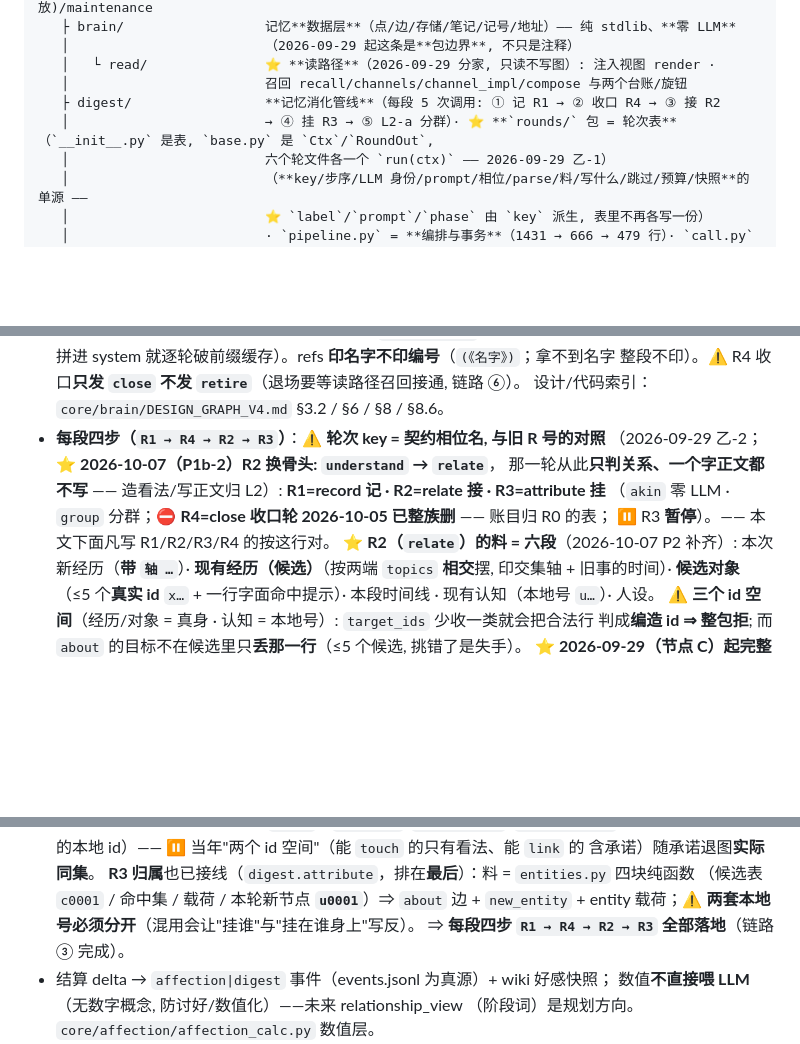
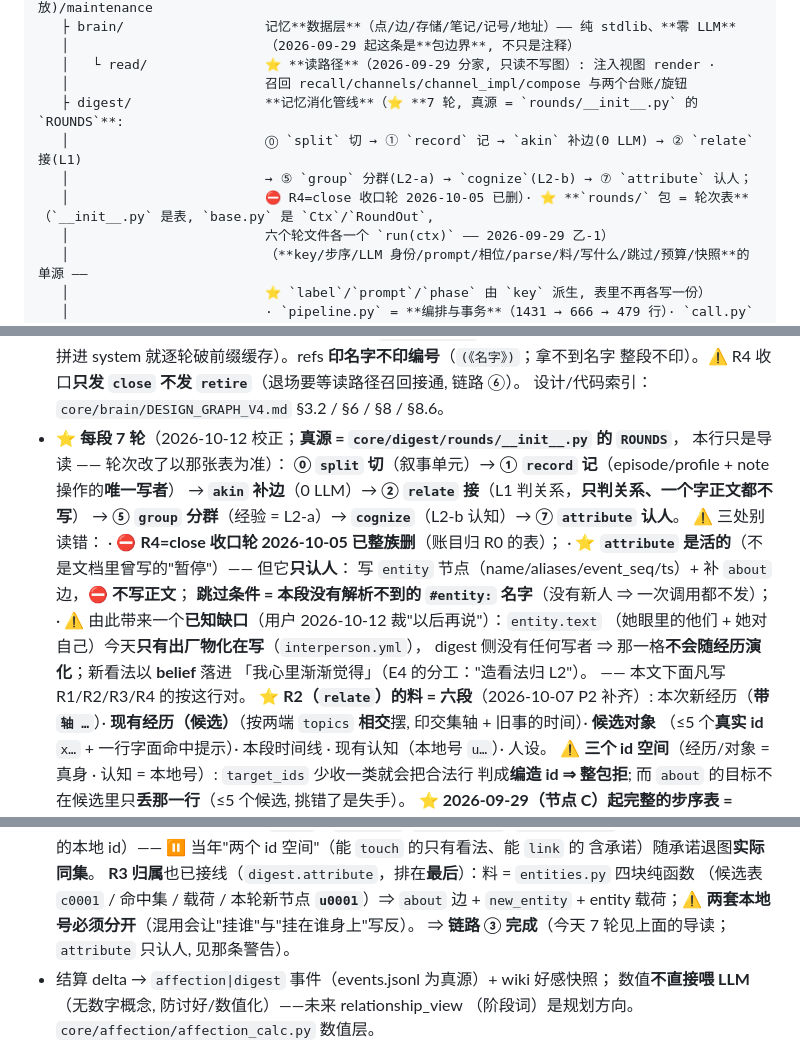
Before and after one commit to fossfutfc-afk/Live2Be, a Markdown page: CLAUDE.md, 3 parts joined by grey strips. GitHub-like rendering; blank space fills up the shorter version.

Commit message:
docs(claude): §7/§2 校正 digest 轮次 —— 实际 7 轮（R4 已删, attribute 是活的且只认人）+ entity.text 已知缺口

```diff
--- a/CLAUDE.md
+++ b/CLAUDE.md
@@ -90,8 +90,10 @@ core/          引擎层（无 web 依赖, CLI/实验同源复用）
    │                         （2026-09-29 起这条是**包边界**, 不只是注释）
    │   └ read/               ⭐ **读路径**（2026-09-29 分家, 只读不写图）: 注入视图 render ·
    │                         召回 recall/channels/channel_impl/compose 与两个台账/旋钮
-   ├ digest/                 **记忆消化管线**（每段 5 次调用: ① 记 R1 → ② 收口 R4 → ③ 接 R2
-   │                         → ④ 挂 R3 → ⑤ L2-a 分群）· ⭐ **`rounds/` 包 = 轮次表**（`__init__.py` 是表, `base.py` 是 `Ctx`/`RoundOut`,
+   ├ digest/                 **记忆消化管线**（⭐ **7 轮, 真源 = `rounds/__init__.py` 的 `ROUNDS`**:
+   │                         ⓪ `split` 切 → ① `record` 记 → `akin` 补边(0 LLM) → ② `relate` 接(L1)
+   │                         → ⑤ `group` 分群(L2-a) → `cognize`(L2-b) → ⑦ `attribute` 认人；
+   │                         ⛔ R4=close 收口轮 2026-10-05 已删）· ⭐ **`rounds/` 包 = 轮次表**（`__init__.py` 是表, `base.py` 是 `Ctx`/`RoundOut`,
    │                         六个轮文件各一个 `run(ctx)` —— 2026-09-29 乙-1）
    │                         （**key/步序/LLM 身份/prompt/相位/parse/料/写什么/跳过/预算/快照**的单源 ——
    │                         ⭐ `label`/`prompt`/`phase` 由 `key` 派生, 表里不再各写一份）
@@ -439,12 +441,21 @@ CLI/测试同步路径在引擎内串行。
   这一句, 拼进 system 就逐轮破前缀缓存）。refs **印名字不印编号**（`(《名字》)`；拿不到名字
   整段不印）。⚠️ R4 收口**只发 `close` 不发 `retire`**（退场要等读路径召回接通, 链路 ⑥）。
   设计/代码索引：`core/brain/DESIGN_GRAPH_V4.md` §3.2 / §6 / §8 / §8.6。
-- **每段四步（`R1 → R4 → R2 → R3`）**：⚠️ **轮次 key = 契约相位名, 与旧 R 号的对照**
-  （2026-09-29 乙-2；⭐ **2026-10-07（P1b-2）R2 换骨头: `understand` → `relate`**，
-  那一轮从此**只判关系、一个字正文都不写** —— 造看法/写正文归 L2）:
-  **R1=record 记 · R2=relate 接 · R3=attribute 挂**
-  （`akin` 零 LLM · `group` 分群；⛔ **R4=close 收口轮 2026-10-05 已整族删** —— 账目归 R0 的表；
-  ⏸ R3 **暂停**）。—— 本文下面凡写 R1/R2/R3/R4 的按这行对。
+- ⭐ **每段 7 轮**（2026-10-12 校正；**真源 = `core/digest/rounds/__init__.py` 的 `ROUNDS`**，
+  本行只是导读 —— 轮次改了以那张表为准）：
+  **⓪ `split` 切**（叙事单元）→ **① `record` 记**（episode/profile + note 操作的**唯一写者**）
+  → **`akin` 补边**（0 LLM）→ **② `relate` 接**（L1 判关系，**只判关系、一个字正文都不写**）
+  → **⑤ `group` 分群**（经验 = L2-a）→ **`cognize`**（L2-b 认知）→ **⑦ `attribute` 认人**。
+  ⚠️ 三处别读错：
+  · ⛔ **R4=close 收口轮 2026-10-05 已整族删**（账目归 R0 的表）；
+  · ⭐ **`attribute` 是活的**（不是文档里曾写的"暂停"）—— 但它**只认人**：
+    写 `entity` 节点（name/aliases/event_seq/ts）+ 补 `about` 边，⛔ **不写正文**；
+    **跳过条件 = 本段没有解析不到的 `#entity:` 名字**（没有新人 ⇒ 一次调用都不发）；
+  · ⚠️ 由此带来一个**已知缺口**（用户 2026-10-12 裁"以后再说"）：`entity.text`
+    （她眼里的他们 + 她对自己）今天**只有出厂物化在写**（`interperson.yml`），
+    digest 侧没有任何写者 ⇒ 那一格**不会随经历演化**；新看法以 **belief** 落进
+    「我心里渐渐觉得」（E4 的分工："造看法归 L2"）。
+  —— 本文下面凡写 R1/R2/R3/R4 的按这行对。
   ⭐ **R2（`relate`）的料 = 六段**（2026-10-07 P2 补齐）: 本次新经历（**带 `轴 …`**）·
   **现有经历（候选）**（按两端 `topics` **相交**摆, 印交集轴 + 旧事的时间）· **候选对象**
   （≤5 个**真实 id** `x…` + 一行字面命中提示）· 本段时间线 · 现有认知（本地号 `u…`）· 人设。
@@ -476,7 +487,7 @@ CLI/测试同步路径在引擎内串行。
   **R3 归属**也已接线（`digest.attribute`，排在**最后**）：料 = `entities.py` 四块纯函数
   （候选表 `c0001` / 命中集 / 载荷 / 本轮新节点 **`u0001`**）⇒ `about` 边 + `new_entity` +
   entity 载荷；⚠️ **两套本地号必须分开**（混用会让"挂谁"与"挂在谁身上"写反）。
-  ⇒ **每段四步 `R1 → R4 → R2 → R3` 全部落地**（链路 ③ 完成）。
+  ⇒ **链路 ③ 完成**（今天 7 轮见上面的导读；`attribute` 只认人, 见那条警告）。
 - 结算 delta → `affection|digest` 事件（events.jsonl 为真源）+ wiki 好感快照；
   数值**不直接喂 LLM**（无数字概念, 防讨好/数值化）——未来 relationship_view
   （阶段词）是规划方向。`core/affection/affection_calc.py` 数值层。
```
